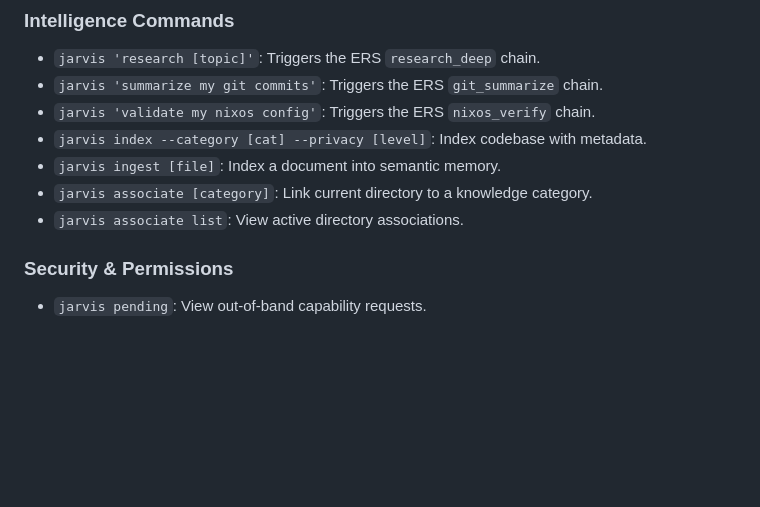
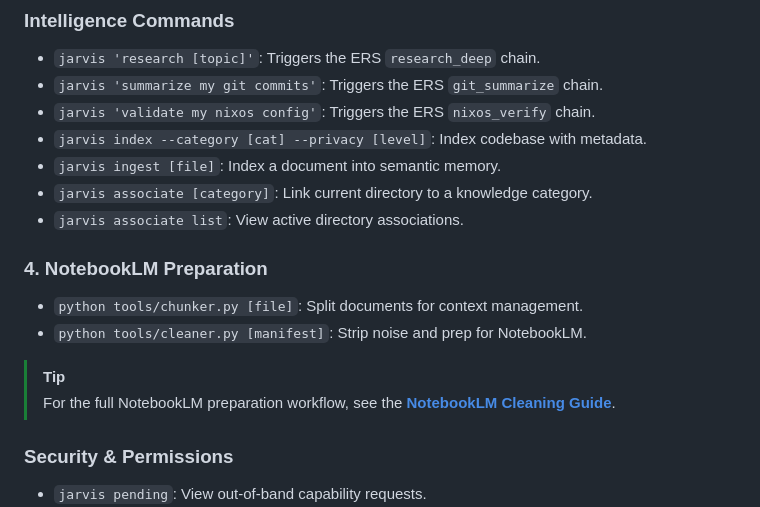
Before and after one commit to m-amir-gomaa/Jarvis, a Markdown page: docs/USAGE.md, the part around the change. Rendered like a GitHub page; blank space fills up the shorter version.

Commit message:
docs: add NotebookLM resource cleaning guide and tools documentation

```diff
--- a/docs/USAGE.md
+++ b/docs/USAGE.md
@@ -26,6 +26,13 @@ The CLI is the primary orchestration point. Before using it, ensure you have fol
 - `jarvis ingest [file]`: Index a document into semantic memory.
 - `jarvis associate [category]`: Link current directory to a knowledge category.
 - `jarvis associate list`: View active directory associations.
+
+### 4. NotebookLM Preparation
+- `python tools/chunker.py [file]`: Split documents for context management.
+- `python tools/cleaner.py [manifest]`: Strip noise and prep for NotebookLM.
+
+> [!TIP]
+> For the full NotebookLM preparation workflow, see the **[NotebookLM Cleaning Guide](NOTEBOOK_CLEANING.md)**.
 
 ### Security & Permissions
 - `jarvis pending`: View out-of-band capability requests.
```
Also changed, not shown: docs/NOTEBOOK_CLEANING.md (added, +59 -0 lines).
